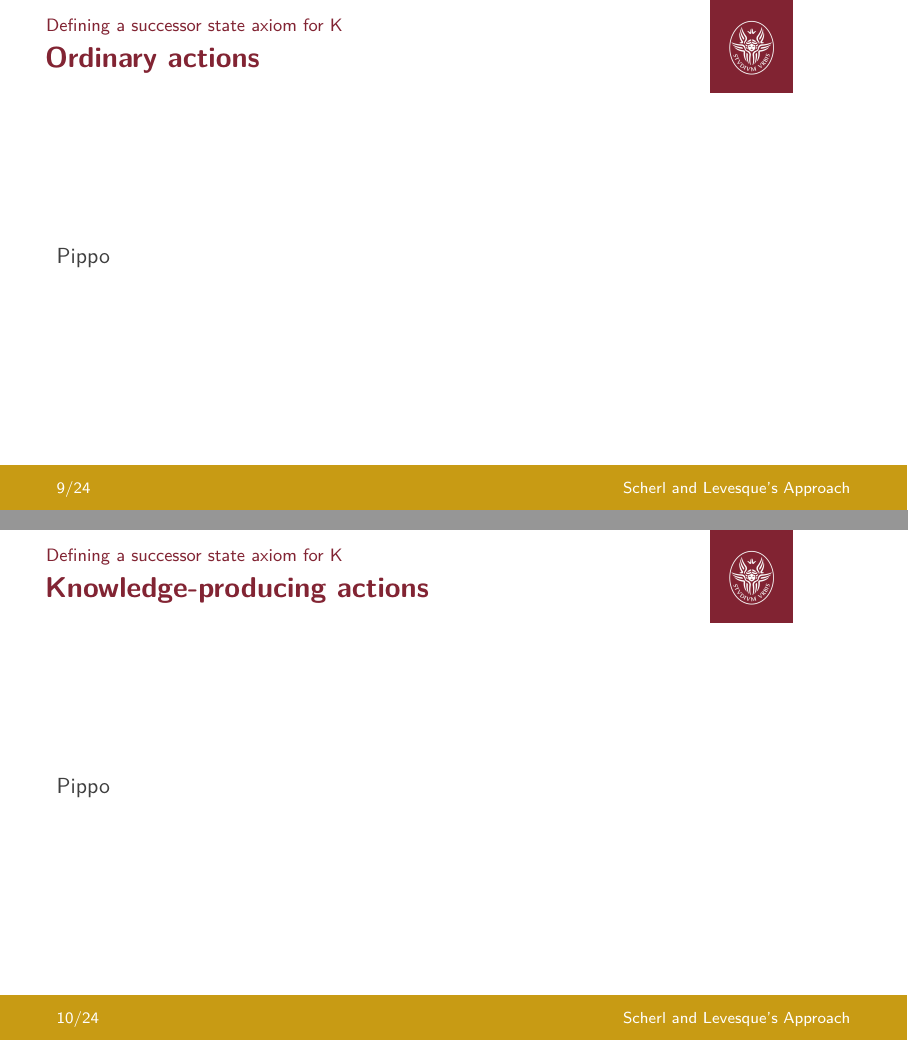
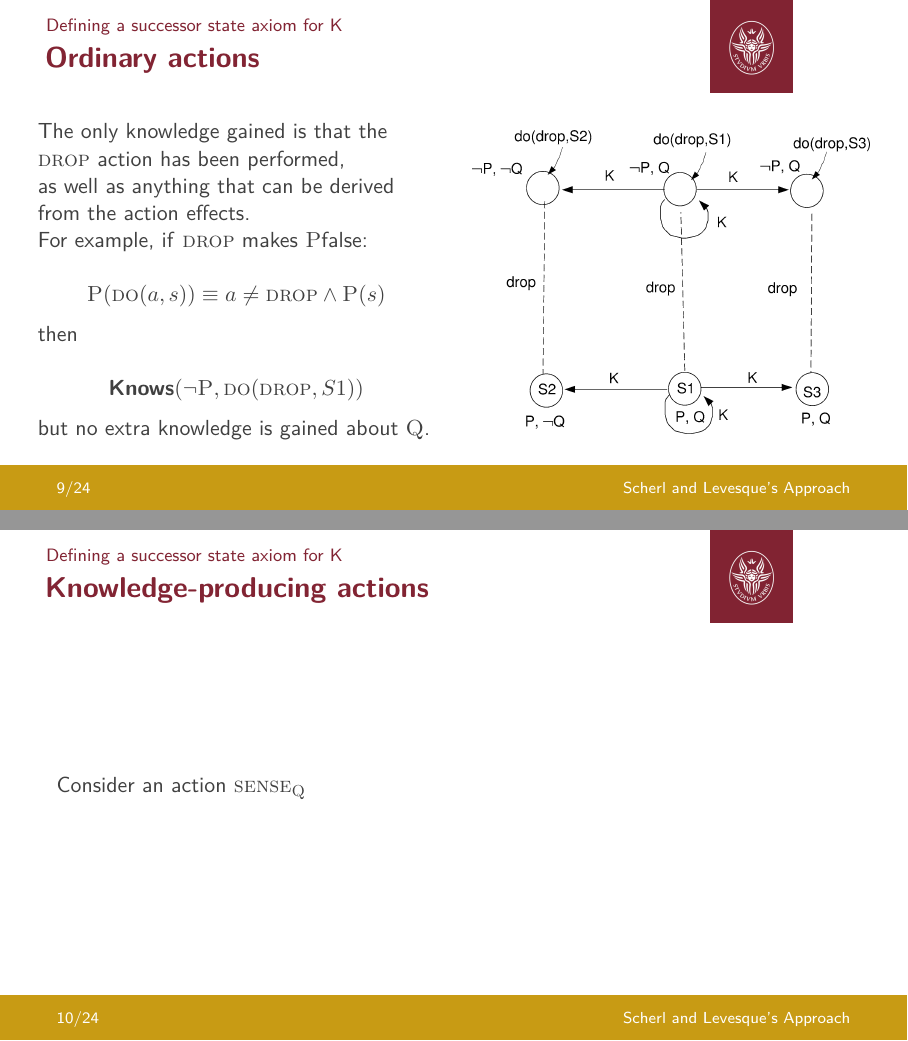
Before and after one commit to neverorfrog/sitcalc, LaTeX slides (presentation/presentation.tex, which reads presentation/FRANCESCO.TEX): pages 10 and 11 of 25, joined at a grey line. Compiled offline with pdfLaTeX.

Commit message:
Add slide, fix textsc in subscript
Basta racchiudere tra {}

```diff
--- a/presentation/FRANCESCO.TEX
+++ b/presentation/FRANCESCO.TEX
@@ -110,12 +105,48 @@
     \end{block}
 \end{frame}
 
+% \begin{frame}{Ordinary actions}
+%     This axiomatization makes it so that the situations resulting from the \scdrop{} action
+%     are connected in the same way as the original ones.
+
+%     The only knowledge gained is that the \scdrop{} action has been performed, as well as
+%     anything that can be derived from the action effects. For example, if \scdrop{}
+%     makes \scp false:
+
+%     \[ \scp(\scdo(a,s)) \equiv a \not = \scdrop \land \scp(s) \]
+
+%     then
+
+%     \[ \knows(\lnot \scp, \scdo(\scdrop, S1)) \]
+
+%     but no extra knowledge is gained about \scq.
+% \end{frame}
+
 \begin{frame}{Ordinary actions}
-    Pippo
+    \begin{columns}
+        \begin{column}{0.5\textwidth}
+            The only knowledge gained is that the \scdrop{} action has been performed,\\
+            as well as anything that can be derived from the action effects.
+
+            For example, if \scdrop{} makes \scp false:
+
+            \[ \scp(\scdo(a,s)) \equiv a \not = \scdrop \land \scp(s) \]
+
+            then
+
+            \[ \knows(\lnot \scp, \scdo(\scdrop, S1)) \]
+
+            but no extra knowledge is gained about \scq.
+        \end{column}
+
+        \begin{column}{0.5\textwidth}
+            \includegraphics[width=\textwidth]{assets/3states_dropaction}
+        \end{column}
+    \end{columns}
 \end{frame}
 
 \begin{frame}{Knowledge-producing actions}
-    Pippo
+    Consider an action \( \scsense_{\scq} \)
 \end{frame}
 
 \begin{frame}{The successor state axiom for K}
--- a/presentation/presentation.tex
+++ b/presentation/presentation.tex
@@ -62,6 +62,8 @@ coltitle=black,center title}}
 \newcommand*{\scread}{\textfluent{read}}
 \newcommand*{\scdrop}{\textfluent{drop}}
 \newcommand*{\scposs}{\textfluent{Poss}}
+\newcommand*{\scp}{\textfluent{P}}
+\newcommand*{\scq}{\textfluent{Q}}
 
 \titlebackground*{assets/background}
 
```
Also changed, not shown: presentation/assets/3states_senseaction.png, presentation/presentation.pdf, presentation/FRANCESCO.TEX (13 more changed lines).
